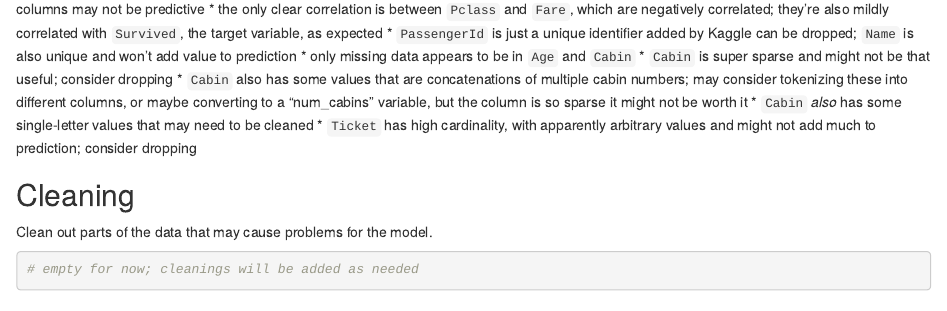
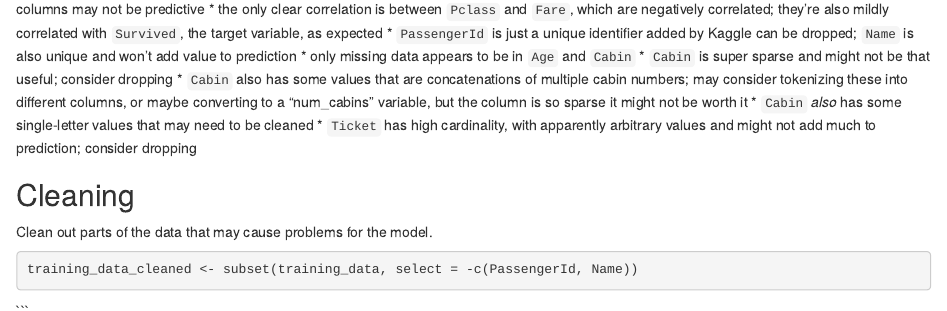
Before and after one commit to jcha-ultra/data_toolkit, an R Markdown document (learning_projects/titanic/titanic.Rmd): the page in a window 1100 px wide, from 1380 px down. Rendered offline with R 4.5, knitr and Pandoc, with nearby package versions; some code elsewhere in the file could not run offline.

Commit message:
add cleaning

````diff
--- a/learning_projects/titanic/titanic.Rmd
+++ b/learning_projects/titanic/titanic.Rmd
@@ -47,6 +47,8 @@ Clean out parts of the data that may cause problems for the model.
 
 ```{r cleaning}
 
-# empty for now; cleanings will be added as needed
+training_data_cleaned <- subset(training_data, select = -c(PassengerId, Name))
 
 ```
+
+```
````
